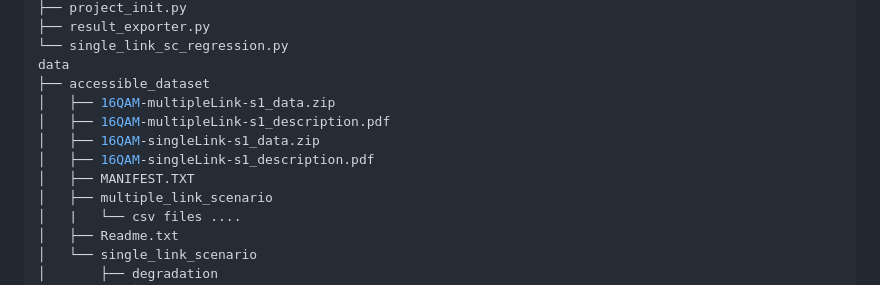
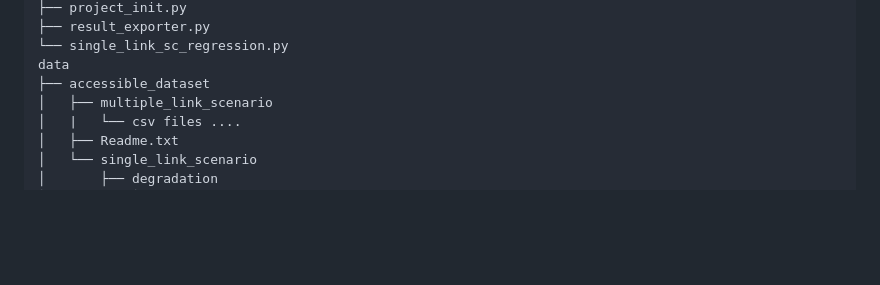
Before and after one commit to hprshayan/lightpath-attribute-estimation, a Markdown page: README.md, the part around the change. Rendered like a GitHub page; blank space fills up the shorter version.

```diff
--- a/README.md
+++ b/README.md
@@ -34,11 +34,6 @@ src
 └── single_link_sc_regression.py
 data
 ├── accessible_dataset
-│   ├── 16QAM-multipleLink-s1_data.zip
-│   ├── 16QAM-multipleLink-s1_description.pdf
-│   ├── 16QAM-singleLink-s1_data.zip
-│   ├── 16QAM-singleLink-s1_description.pdf
-│   ├── MANIFEST.TXT
 │   ├── multiple_link_scenario
 │   |   └── csv files ....
 │   ├── Readme.txt
```
